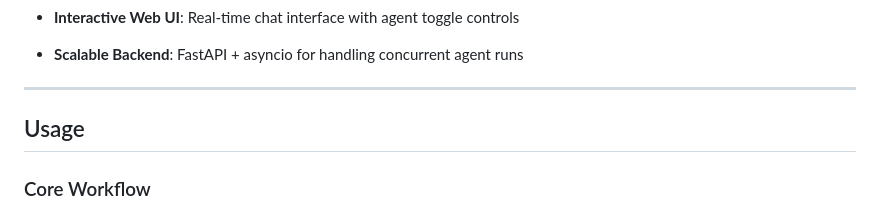
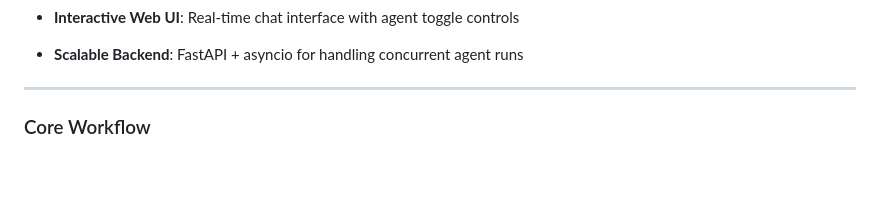
Before and after one commit to NazimBL/ScholarAgentRoom, a Markdown page: README.md, the part around the change. GitHub-like rendering; blank space fills up the shorter version.

Commit message:
Remove 'Usage' section from README
Removed the 'Usage' section from the README.

```diff
--- a/README.md
+++ b/README.md
@@ -21,8 +21,6 @@ On this project I experimented building a multi-agent conversational chat system
 - **Scalable Backend**: FastAPI + asyncio for handling concurrent agent runs
 
 ---
-
-## Usage
 
 ### Core Workflow
 
```
